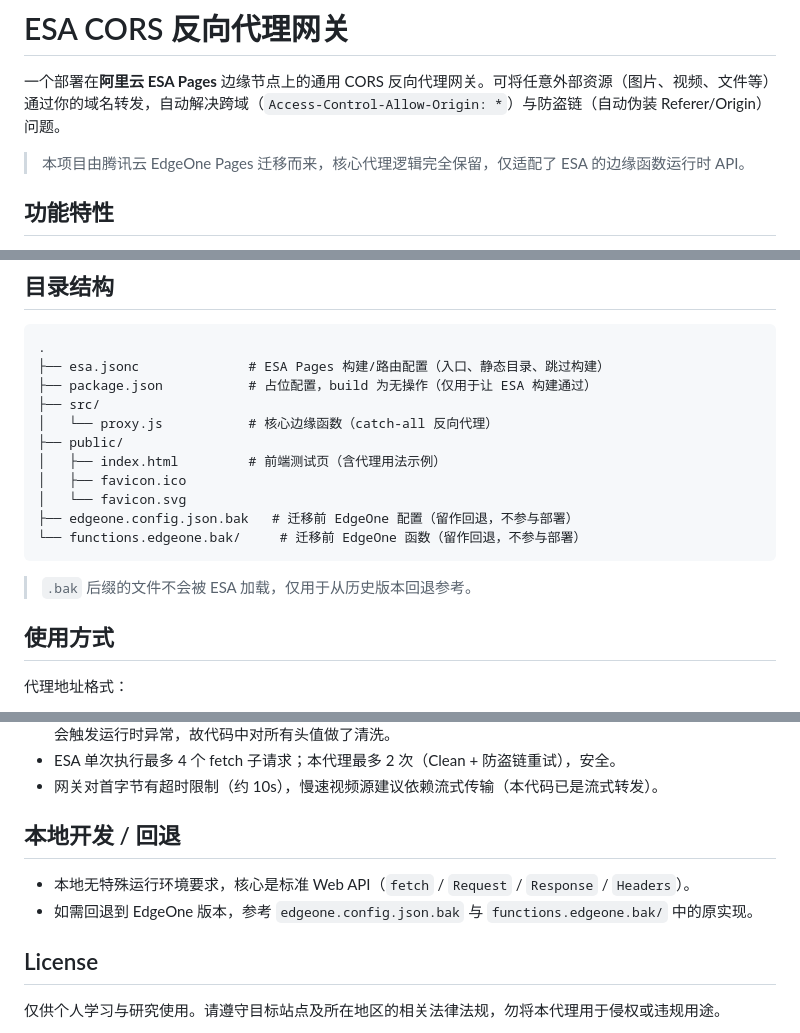
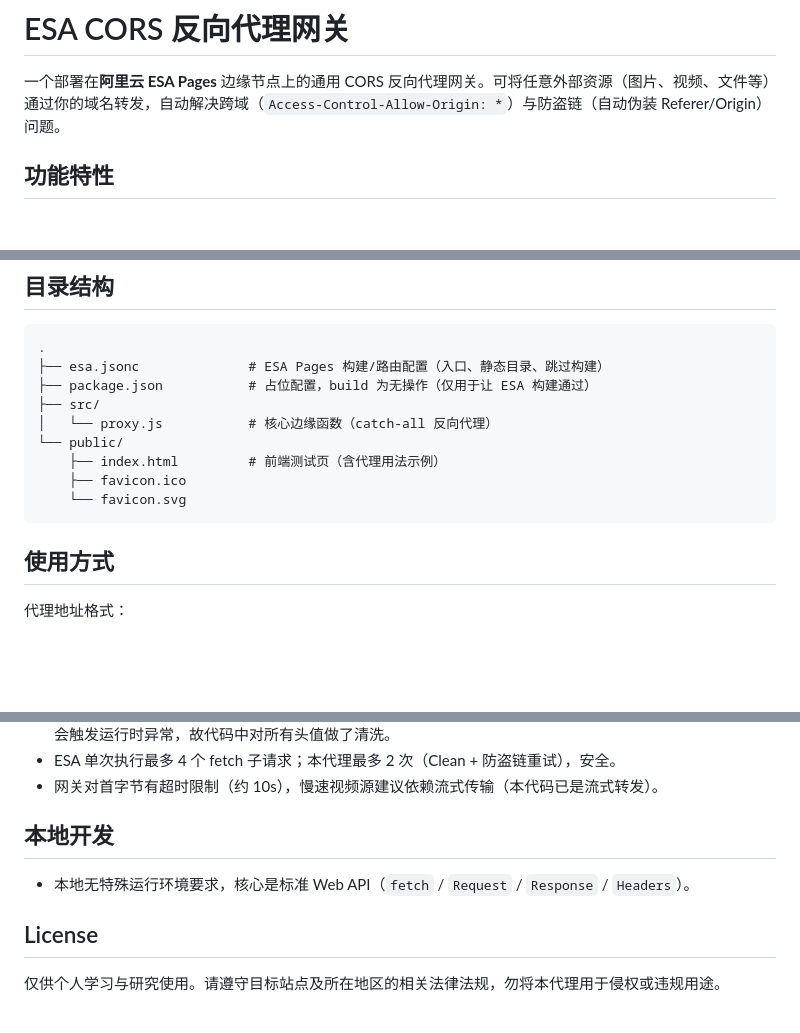
Before and after one commit to wytx0710/esa_proxy, a Markdown page: README.md, 3 parts joined by grey strips. Rendered like a GitHub page; blank space fills up the shorter version.

````diff
--- a/README.md
+++ b/README.md
@@ -1,8 +1,6 @@
 # ESA CORS 反向代理网关
 
 一个部署在**阿里云 ESA Pages** 边缘节点上的通用 CORS 反向代理网关。可将任意外部资源（图片、视频、文件等）通过你的域名转发，自动解决跨域（`Access-Control-Allow-Origin: *`）与防盗链（自动伪装 Referer/Origin）问题。
-
-> 本项目由腾讯云 EdgeOne Pages 迁移而来，核心代理逻辑完全保留，仅适配了 ESA 的边缘函数运行时 API。
 
 ## 功能特性
 
@@ -21,15 +19,11 @@
 ├── package.json           # 占位配置，build 为无操作（仅用于让 ESA 构建通过）
 ├── src/
 │   └── proxy.js           # 核心边缘函数（catch-all 反向代理）
-├── public/
-│   ├── index.html         # 前端测试页（含代理用法示例）
-│   ├── favicon.ico
-│   └── favicon.svg
-├── edgeone.config.json.bak   # 迁移前 EdgeOne 配置（留作回退，不参与部署）
-└── functions.edgeone.bak/     # 迁移前 EdgeOne 函数（留作回退，不参与部署）
+└── public/
+    ├── index.html         # 前端测试页（含代理用法示例）
+    ├── favicon.ico
+    └── favicon.svg
 ```
-
-> `.bak` 后缀的文件不会被 ESA 加载，仅用于从历史版本回退参考。
 
 ## 使用方式
 
@@ -86,10 +80,9 @@ https://你的域名/https://目标URL
 - ESA 单次执行最多 4 个 fetch 子请求；本代理最多 2 次（Clean + 防盗链重试），安全。
 - 网关对首字节有超时限制（约 10s），慢速视频源建议依赖流式传输（本代码已是流式转发）。
 
-## 本地开发 / 回退
+## 本地开发
 
 - 本地无特殊运行环境要求，核心是标准 Web API（`fetch` / `Request` / `Response` / `Headers`）。
-- 如需回退到 EdgeOne 版本，参考 `edgeone.config.json.bak` 与 `functions.edgeone.bak/` 中的原实现。
 
 ## License
 
````
